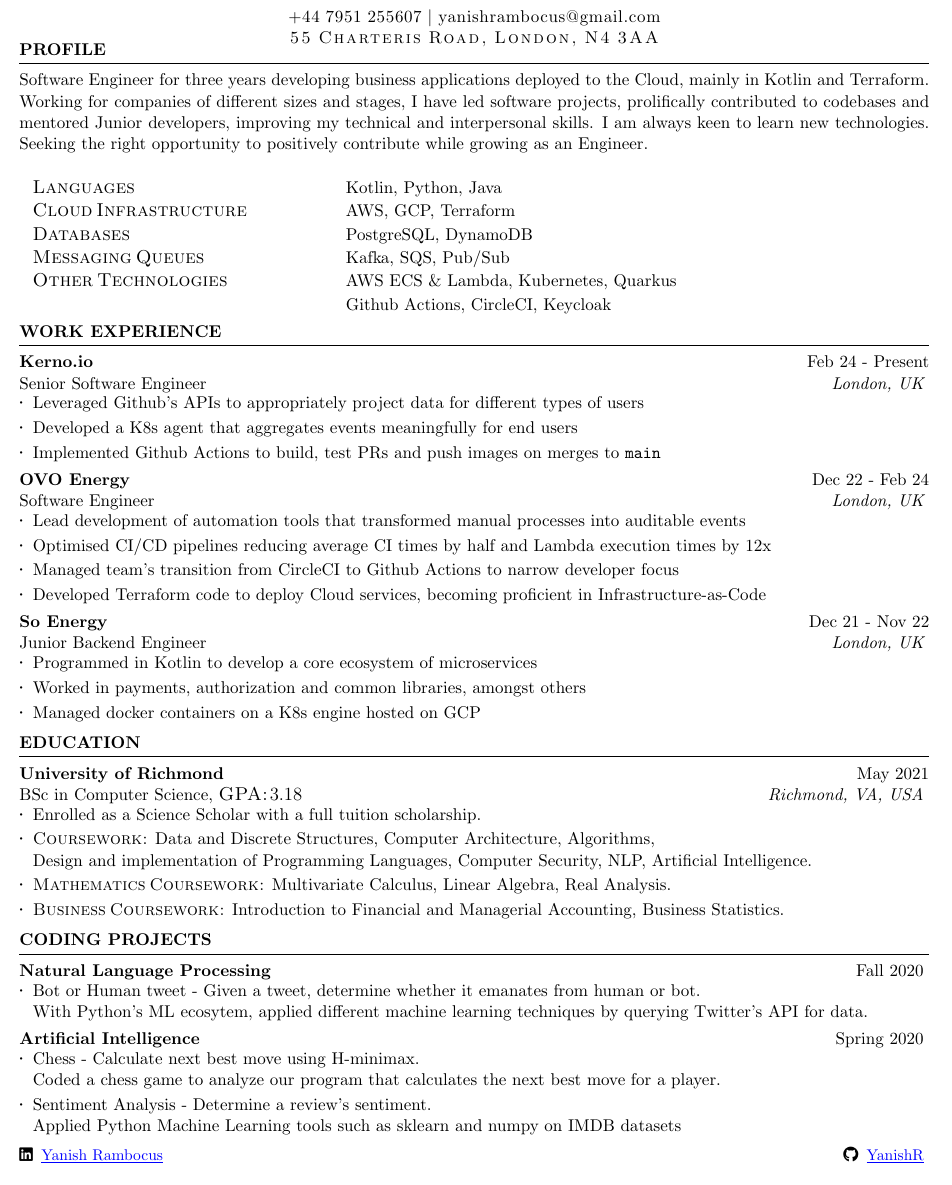
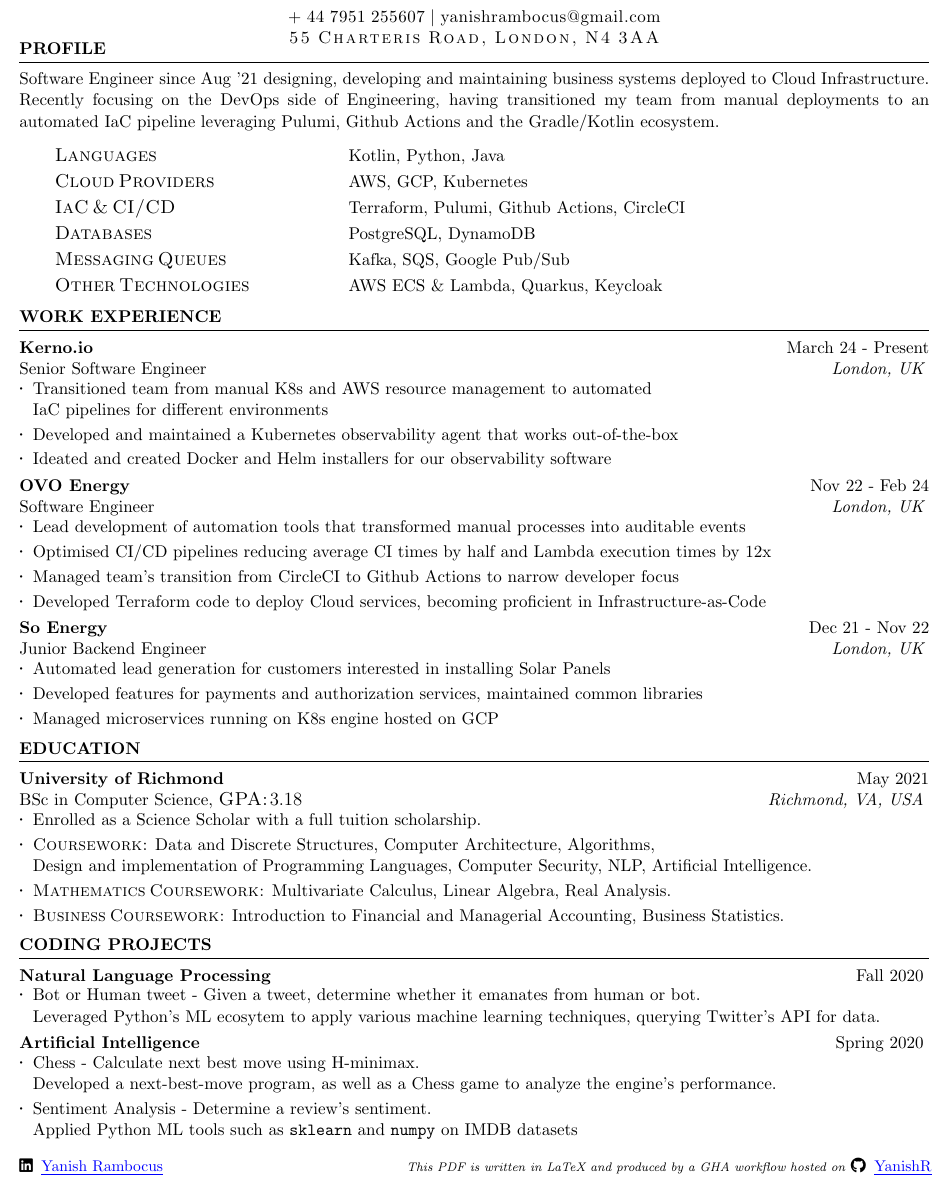
Before and after one commit to YanishR/YanishR, a LaTeX CV (resume/Yanish_Rambocus_Resume.tex): part of the page, cut so that both start at the same text. Compiled offline with pdfLaTeX.

Commit message:
Improve cv contents (#10)

```diff
--- a/resume/Yanish_Rambocus_Resume.tex
+++ b/resume/Yanish_Rambocus_Resume.tex
@@ -22,7 +22,7 @@
 
 \documentclass{resume} % Use the custom resume.cls style
 
-\usepackage[left=0.2in,top=0.2in,right=0.2in,bottom=0.25in]{geometry} % Document margins
+\usepackage[left=0.2in,top=0.2in,right=0.2in,bottom=0.15in]{geometry} % Document margins
 \usepackage{soul}
 \usepackage{fontawesome5}
 \usepackage{hyperref}
@@ -38,11 +38,11 @@
 \name{Yanish Rambocus} % Your name
  % Your address
 
-\capsdef{////}{\scshape}{1.3pt}{5pt}{1pt}
+\capsdef{////}{\scshape}{1.3pt}{5.2pt}{1pt}
 \address{\caps{55 Charteris Road, London, N4 3AA}}
 \resetso
-\sodef\an{}{.14mm}{1.35mm}{15mm}
-\address{\an{+44 7951 255607 $|$ yanishrambocus@gmail.com}} % Your phone number and email
+\sodef\an{}{.12mm}{1.25mm}{8mm}
+\address{\an{+ 44 7951 255607 $|$ yanishrambocus@gmail.com}} % Your phone number and email
 
 
 \begin{document}
@@ -52,26 +52,24 @@
 
 \vspace{-2.1em}
 \begin{rSection}{Profile}
-    Software Engineer for three years developing business applications deployed to the Cloud,  mainly in Kotlin
-    and Terraform. Working for companies of different sizes and stages, I have led software projects,
-    prolifically contributed to codebases and mentored Junior developers, improving my technical
-    and interpersonal skills. I am always keen to learn new technologies.
-    Seeking the right opportunity to positively contribute while growing as an Engineer.\\
+    Software Engineer since Aug '21 designing, developing and maintaining business systems deployed to Cloud Infrastructure.
+    Recently focusing on the DevOps side of Engineering, having transitioned my team from manual deployments to an
+    automated IaC pipeline leveraging Pulumi, Github Actions and the Gradle/Kotlin ecosystem.
     \capsdef{////}{\scshape}{0.1pt}{2.5pt}{1pt}
-    \vspace{1.5mm}\\
-    %\begin{tabular}{ @{\hspace{3mm}} >{\bfseries}l @{\hspace{13.5ex}} l }
-    \begin{tabular}{ @{\hspace{3mm}} l @{\hspace{13.5ex}} l }
-        \vspace{.5mm}
+    \vspace{3.1mm}\\
+    \begin{tabular}{ @{\hspace{8mm}} l @{\hspace{13.5ex}} l }
+        \vspace{1.1mm}
         \large{\caps{Languages}} & Kotlin, Python, Java\\
-        \vspace{.5mm}
-        \large{\caps{Cloud Infrastructure}} & AWS, GCP, Terraform \\
-        \vspace{.5mm}
+        \vspace{1.1mm}
+        \large{\caps{Cloud Providers}} & AWS, GCP, Kubernetes\\
+        \vspace{1.1mm}
+        \large{\caps{IaC \& CI/CD}} & Terraform, Pulumi, Github Actions, CircleCI\\
+        \vspace{1.1mm}
         \large{\caps{Databases}} & PostgreSQL, DynamoDB\\
-        \vspace{.5mm}
-        \large{\caps{Messaging Queues}} & Kafka, SQS, Pub/Sub\\
-        \vspace{.5mm}
-        \large{\caps{Other Technologies}} & AWS ECS \& Lambda, Kubernetes, Quarkus\\
-        & Github Actions, CircleCI, Keycloak\\
+        \vspace{1.1mm}
+        \large{\caps{Messaging Queues}} & Kafka, SQS, Google Pub/Sub\\
+        \vspace{1.1mm}
+        \large{\caps{Other Technologies}} & AWS ECS \& Lambda, Quarkus, Keycloak\\
     \end{tabular}
 
     \vspace{-1.5mm}
@@ -82,29 +80,23 @@
 %----------------------------------------------------------------------------------------
 
 \begin{rSection}{Work Experience}
-    \begin{rSubsection}{Kerno.io}{Feb 24 - Present}{Senior Software Engineer}{London, UK}
-    \item Leveraged Github's APIs to appropriately project data for different types of users
-    \item Developed a K8s agent that aggregates events meaningfully for end users
-    \item Implemented Github Actions to build, test PRs and push images on merges to \texttt{main}
+    \begin{rSubsection}{Kerno.io}{March 24 - Present}{Senior Software Engineer}{London, UK}
+    \item Transitioned team from manual K8s and AWS resource management to automated\\
+        IaC pipelines for different environments
+    \item Developed and maintained a Kubernetes observability agent that works out-of-the-box
+    \item Ideated and created Docker and Helm installers for our observability software
   \end{rSubsection}
-  \begin{rSubsection}{OVO Energy}{Dec 22 - Feb 24}{Software Engineer}{London, UK}
+  \begin{rSubsection}{OVO Energy}{Nov 22 - Feb 24}{Software Engineer}{London, UK}
     \item Lead development of automation tools that transformed manual processes into auditable events
     \item Optimised CI/CD pipelines reducing average CI times by half and Lambda execution times by 12x
     \item Managed team’s transition from CircleCI to Github Actions to narrow developer focus
     \item Developed Terraform code to deploy Cloud services, becoming proficient in Infrastructure-as-Code
   \end{rSubsection}
   \begin{rSubsection}{So Energy}{Dec 21 - Nov 22}{Junior Backend Engineer}{London, UK}
-    \item Programmed in Kotlin to develop a core ecosystem of microservices
-    \item Worked in payments, authorization and common libraries, amongst others
-    \item Managed docker containers on a K8s engine hosted on GCP
+    \item Automated lead generation for customers interested in installing Solar Panels
+    \item Developed features for payments and authorization services, maintained common libraries
+    \item Managed microservices running on K8s engine hosted on GCP
   \end{rSubsection}
-
-%  \begin{rSubsection}{SpiRoL}{May - August 2019}{Development Researcher}{Richmond, VA, USA}
-%    \item Collaborated to simulate the egress of groups within an environment when faced with a threat
-%    \item Designed and implemented input system of application to ease customization of our simulation
-%    \item Highly engaged with C++ and paradigms of the language, used XML as input format
-%    \item Implemented triangulation for path planning of agents
-%  \end{rSubsection}
 
 \end{rSection}
 %----------------------------------------------------------------------------------------
@@ -123,75 +115,29 @@
 
 \end{rSection}
 
-
-
-%\begin{rSubsection}{Photon Infotech, Inc}{June - August 2018}{Development Intern}{Deerfield, IL, USA}
- % \item Mentored by industry experts on creating a successful e-commerce platform
-  %\item Grasped and coded key tests to kickstart online store for the company
-  %\item Used and worked extensively with commertools SDK and Java's Spring Framework
-  %\item Familiarized myself with servers and back-end programming
-%\end{rSubsection}
-
-%------------------------------------------------
-
-
-%\begin{rSubsection}{Schneider Electric}{January - March 2017}{Testing Intern}{Bangalore, India}
- % \vspace{-1mm}
-  %\item Placed in Testing team to conduct unit tests
-  %\item Conducted Test Driven Development
-%\end{rSubsection}
-
-%------------------------------------------------
-
-
 \begin{rSection}{Coding Projects}
     \begin{rSubsection}{Natural Language Processing}{Fall 2020}{}{}
         \item Bot or Human tweet - Given a tweet, determine whether it emanates from human or bot.\\
-           With Python's ML ecosytem, applied different machine learning techniques by
+           Leveraged Python's ML ecosytem to apply various machine learning techniques,
            querying Twitter's API for data.
 
     \end{rSubsection}
 
     \begin{rSubsection}{Artificial Intelligence}{Spring 2020}{}{}
         \item Chess - Calculate next best move using H-minimax. \\
-            Coded a chess game to analyze our program that calculates the next best move for a player.
+            Developed a next-best-move program, as well as a Chess game to analyze the engine's performance.
         \item Sentiment Analysis - Determine a review's sentiment.\\
-            Applied Python Machine Learning tools such as sklearn and numpy on IMDB  datasets
+            Applied Python ML tools such as \texttt{sklearn} and \texttt{numpy} on IMDB datasets
     \end{rSubsection}
 
-    %\begin{rSubsection}{Expense Tracking Website}{June - August 2018}{Created web app to conveniently track expenses}{}
-    %\item Used Node.js and Express.js to create RESTful APIs
-    %\item Deployed a MongoDB database to access user information
-    %\item Rendered static webpages with Jade template engine
-  %\end{rSubsection}
-
-  %\pagebreak
-%\vspace{-1mm}
-  %\begin{rSubsection}{Stock Trading Platform}{May 2017}{Created a web app to trade stocks}{}
-    %\item Incorporated HTML, CSS, Python's Django and Flask frameworks and SQLite to create website to trade stocks.
-    %\item Expanded knowledge of RESTful APIs, how to use them
-    %\item Stocks and money could not be actually traded
-  %\end{rSubsection}
 \end{rSection}
 
-\vspace{1em}
+\vspace{1.4em}
 
 \small
 \noindent
 \faLinkedin \hspace{0.2em} \href{https://linkedin.com/in/yanish-rambocus-4a46b7155/}{\underline{Yanish Rambocus}}
-\hspace{431pt}
-\rlap{\faGithub \hspace{0.2em} \href{https://github.com/YanishR}{\underline{YanishR}}}
-
-%----------------------------------------------------------------------------------------
-%	EXAMPLE SECTION
-%----------------------------------------------------------------------------------------
-
-%\begin{rSection}{Section Name}
-
-%Section content\ldots
-
-%\end{rSection}
-
-%----------------------------------------------------------------------------------------
+\hspace{150pt}
+\rlap{{\scriptsize \emph{This PDF is written in LaTeX and produced by a GHA workflow hosted  on }}\faGithub \hspace{0.2em} \href{https://github.com/YanishR}{\underline{YanishR}}}
 
 \end{document}
```
